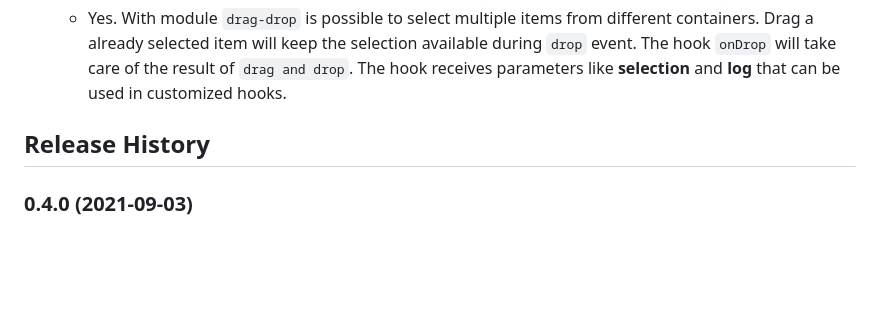
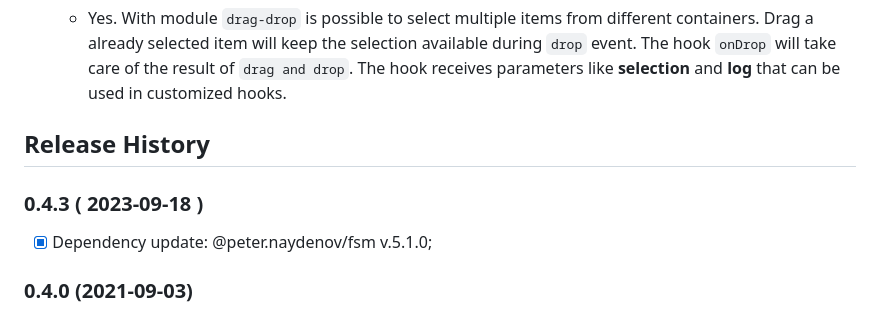
Before and after one commit to PeterNaydenov/drag-drop, a Markdown page: README.md, the part around the change. Rendered like a GitHub page; blank space fills up the shorter version.

```diff
--- a/README.md
+++ b/README.md
@@ -175,6 +175,9 @@ Here is the list of methods provided in `drag-drop` api:
 
 ## Release History
 
+### 0.4.3 ( 2023-09-18 )
+- [x] Dependency update: @peter.naydenov/fsm v.5.1.0;
+
 ### 0.4.0 (2021-09-03)
 - [x] Config object was extended with 'dependencies'. The object will be injected and available to hook functions;
 
```
